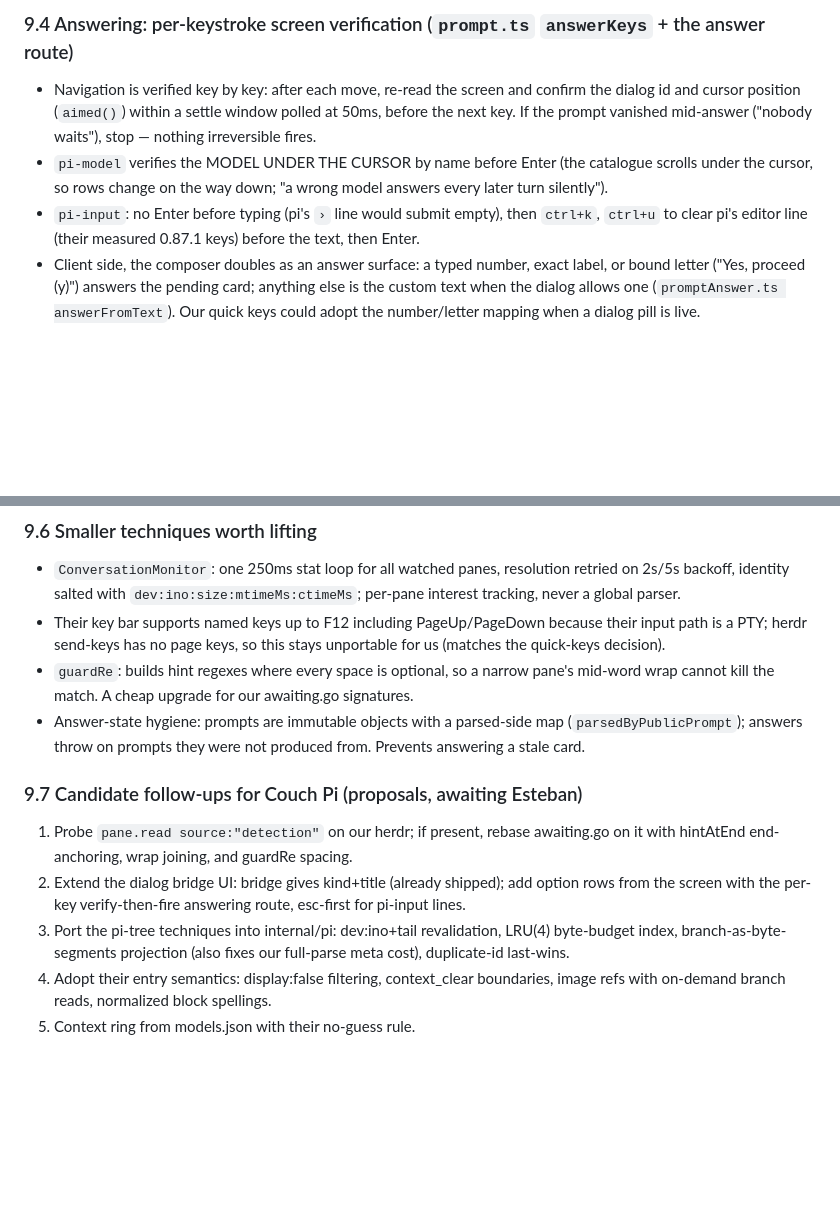
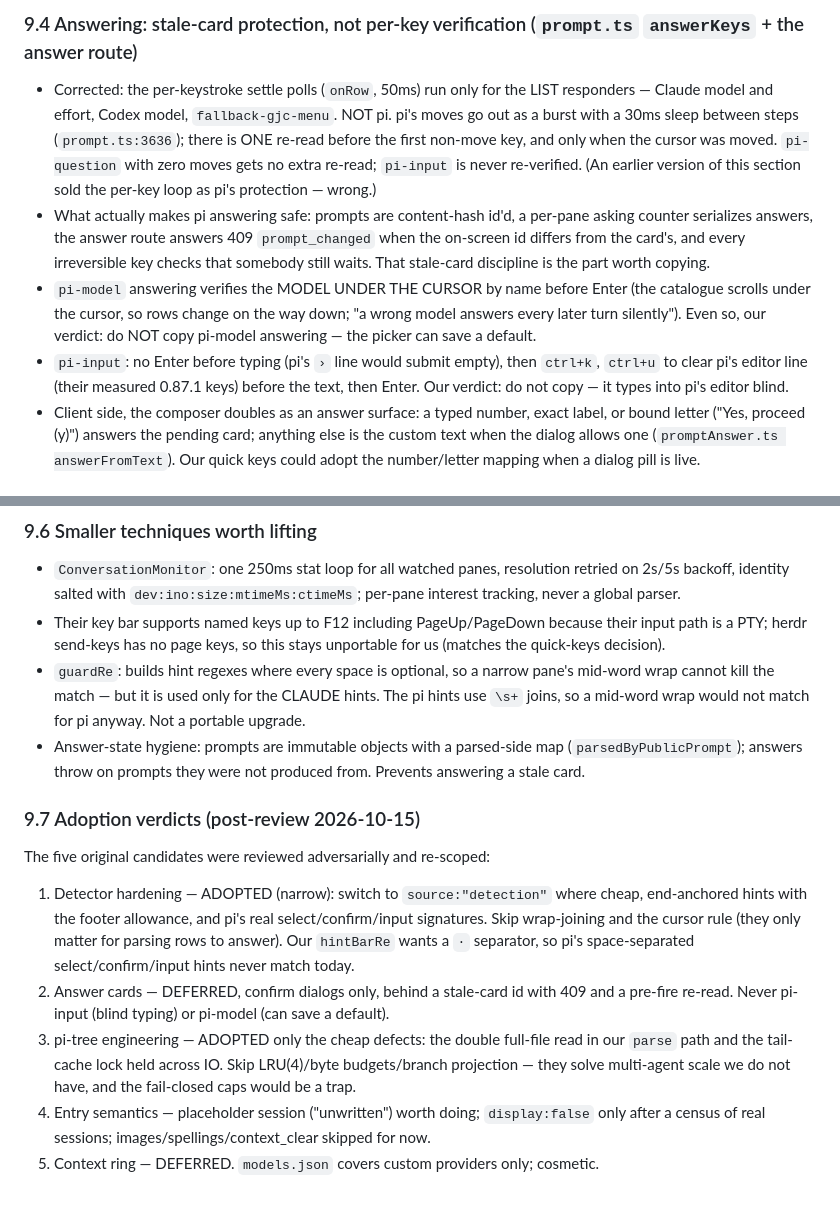
Before and after one commit to EstebanForge/pi-couch, a Markdown page: docs/herdr-web-ui-learnings.md, 2 parts joined by grey strips. Rendered like a GitHub page; blank space fills up the shorter version.

```diff
--- a/docs/herdr-web-ui-learnings.md
+++ b/docs/herdr-web-ui-learnings.md
@@ -172,9 +174,10 @@ Fresh clone, full read of their pi path: `server/pi.ts`, `server/pi-tree.ts`, `s
 
-### 9.4 Answering: per-keystroke screen verification (`prompt.ts` `answerKeys` + the answer route)
+### 9.4 Answering: stale-card protection, not per-key verification (`prompt.ts` `answerKeys` + the answer route)
 
-- Navigation is verified key by key: after each move, re-read the screen and confirm the dialog id and cursor position (`aimed()`) within a settle window polled at 50ms, before the next key. If the prompt vanished mid-answer ("nobody waits"), stop — nothing irreversible fires.
-- `pi-model` verifies the MODEL UNDER THE CURSOR by name before Enter (the catalogue scrolls under the cursor, so rows change on the way down; "a wrong model answers every later turn silently").
-- `pi-input`: no Enter before typing (pi's `›` line would submit empty), then `ctrl+k`, `ctrl+u` to clear pi's editor line (their measured 0.87.1 keys) before the text, then Enter.
+- Corrected: the per-keystroke settle polls (`onRow`, 50ms) run only for the LIST responders — Claude model and effort, Codex model, `fallback-gjc-menu`. NOT pi. pi's moves go out as a burst with a 30ms sleep between steps (`prompt.ts:3636`); there is ONE re-read before the first non-move key, and only when the cursor was moved. `pi-question` with zero moves gets no extra re-read; `pi-input` is never re-verified. (An earlier version of this section sold the per-key loop as pi's protection — wrong.)
+- What actually makes pi answering safe: prompts are content-hash id'd, a per-pane asking counter serializes answers, the answer route answers 409 `prompt_changed` when the on-screen id differs from the card's, and every irreversible key checks that somebody still waits. That stale-card discipline is the part worth copying.
+- `pi-model` answering verifies the MODEL UNDER THE CURSOR by name before Enter (the catalogue scrolls under the cursor, so rows change on the way down; "a wrong model answers every later turn silently"). Even so, our verdict: do NOT copy pi-model answering — the picker can save a default.
+- `pi-input`: no Enter before typing (pi's `›` line would submit empty), then `ctrl+k`, `ctrl+u` to clear pi's editor line (their measured 0.87.1 keys) before the text, then Enter. Our verdict: do not copy — it types into pi's editor blind.
 - Client side, the composer doubles as an answer surface: a typed number, exact label, or bound letter ("Yes, proceed (y)") answers the pending card; anything else is the custom text when the dialog allows one (`promptAnswer.ts answerFromText`). Our quick keys could adopt the number/letter mapping when a dialog pill is live.
 
 ### 9.5 pi model catalog (`pi-models.ts`)
@@ -186,13 +189,15 @@ Fresh clone, full read of their pi path: `server/pi.ts`, `server/pi-tree.ts`, `s
 
 - `ConversationMonitor`: one 250ms stat loop for all watched panes, resolution retried on 2s/5s backoff, identity salted with `dev:ino:size:mtimeMs:ctimeMs`; per-pane interest tracking, never a global parser.
 - Their key bar supports named keys up to F12 including PageUp/PageDown because their input path is a PTY; herdr send-keys has no page keys, so this stays unportable for us (matches the quick-keys decision).
-- `guardRe`: builds hint regexes where every space is optional, so a narrow pane's mid-word wrap cannot kill the match. A cheap upgrade for our awaiting.go signatures.
+- `guardRe`: builds hint regexes where every space is optional, so a narrow pane's mid-word wrap cannot kill the match — but it is used only for the CLAUDE hints. The pi hints use `\s+` joins, so a mid-word wrap would not match for pi anyway. Not a portable upgrade.
 - Answer-state hygiene: prompts are immutable objects with a parsed-side map (`parsedByPublicPrompt`); answers throw on prompts they were not produced from. Prevents answering a stale card.
 
-### 9.7 Candidate follow-ups for Couch Pi (proposals, awaiting Esteban)
+### 9.7 Adoption verdicts (post-review 2026-10-15)
 
-1. Probe `pane.read source:"detection"` on our herdr; if present, rebase awaiting.go on it with hintAtEnd end-anchoring, wrap joining, and guardRe spacing.
-2. Extend the dialog bridge UI: bridge gives kind+title (already shipped); add option rows from the screen with the per-key verify-then-fire answering route, esc-first for pi-input lines.
-3. Port the pi-tree techniques into internal/pi: dev:ino+tail revalidation, LRU(4) byte-budget index, branch-as-byte-segments projection (also fixes our full-parse meta cost), duplicate-id last-wins.
-4. Adopt their entry semantics: display:false filtering, context_clear boundaries, image refs with on-demand branch reads, normalized block spellings.
-5. Context ring from models.json with their no-guess rule.
+The five original candidates were reviewed adversarially and re-scoped:
+
+1. Detector hardening — ADOPTED (narrow): switch to `source:"detection"` where cheap, end-anchored hints with the footer allowance, and pi's real select/confirm/input signatures. Skip wrap-joining and the cursor rule (they only matter for parsing rows to answer). Our `hintBarRe` wants a `·` separator, so pi's space-separated select/confirm/input hints never match today.
+2. Answer cards — DEFERRED, confirm dialogs only, behind a stale-card id with 409 and a pre-fire re-read. Never pi-input (blind typing) or pi-model (can save a default).
+3. pi-tree engineering — ADOPTED only the cheap defects: the double full-file read in our `parse` path and the tail-cache lock held across IO. Skip LRU(4)/byte budgets/branch projection — they solve multi-agent scale we do not have, and the fail-closed caps would be a trap.
+4. Entry semantics — placeholder session ("unwritten") worth doing; `display:false` only after a census of real sessions; images/spellings/context_clear skipped for now.
+5. Context ring — DEFERRED. `models.json` covers custom providers only; cosmetic.
```
Also changed, not shown: other parts of docs/herdr-web-ui-learnings.md (+10 -8 lines), docs/adr/0007-in-process-bridge-extension.md (+19 -6 lines).
